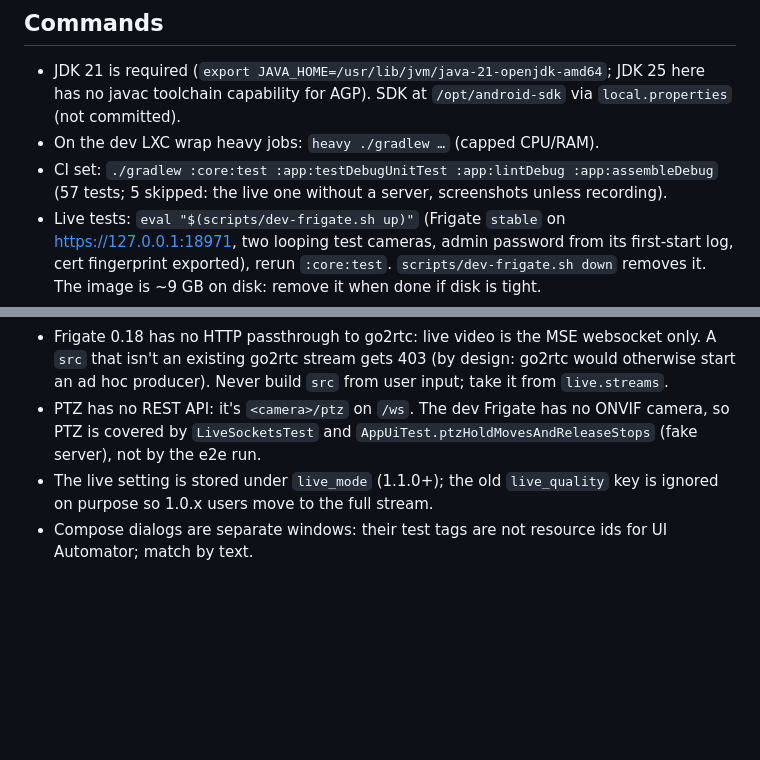
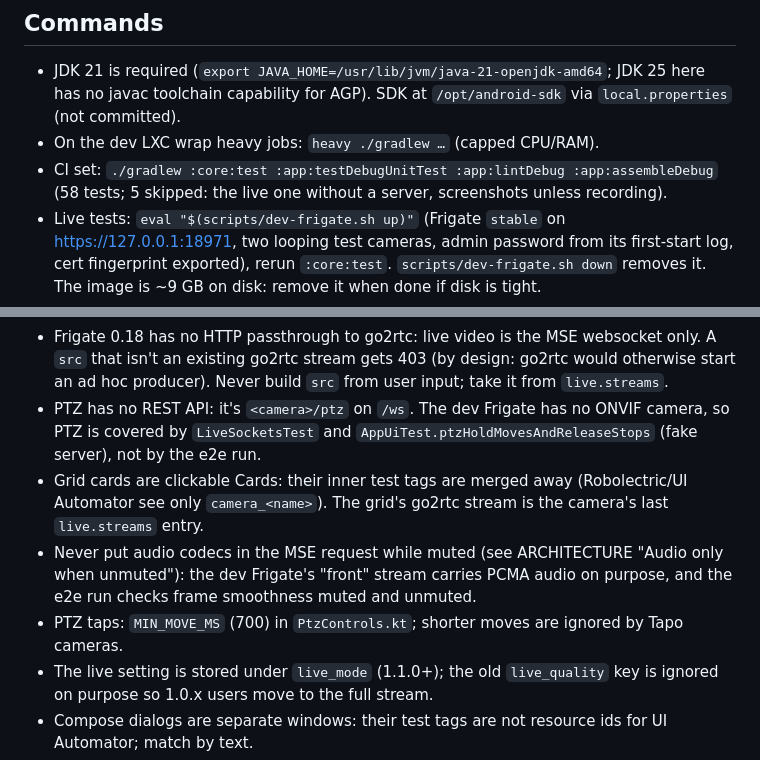
Before and after one commit to revocx35/frigate-mobile, a Markdown page: AGENTS.md, 2 parts joined by grey strips. Rendered like a GitHub page; blank space fills up the shorter version.

```diff
--- a/AGENTS.md
+++ b/AGENTS.md
@@ -21,7 +21,7 @@ and the threat model are in `ARCHITECTURE.md`.
 - JDK 21 is required (`export JAVA_HOME=/usr/lib/jvm/java-21-openjdk-amd64`; JDK 25 here has no javac toolchain
   capability for AGP). SDK at `/opt/android-sdk` via `local.properties` (not committed).
 - On the dev LXC wrap heavy jobs: `heavy ./gradlew …` (capped CPU/RAM).
-- CI set: `./gradlew :core:test :app:testDebugUnitTest :app:lintDebug :app:assembleDebug` (57 tests; 5 skipped: the live one without a server, screenshots unless recording).
+- CI set: `./gradlew :core:test :app:testDebugUnitTest :app:lintDebug :app:assembleDebug` (58 tests; 5 skipped: the live one without a server, screenshots unless recording).
 - Live tests: `eval "$(scripts/dev-frigate.sh up)"` (Frigate `stable` on https://127.0.0.1:18971, two looping test
   cameras, admin password from its first-start log, cert fingerprint exported), rerun `:core:test`.
   `scripts/dev-frigate.sh down` removes it. The image is ~9 GB on disk: remove it when done if disk is tight.
@@ -69,6 +69,11 @@ Losing the keystore means users must uninstall to update.
   from user input; take it from `live.streams`.
 - PTZ has no REST API: it's `<camera>/ptz` on `/ws`. The dev Frigate has no ONVIF camera, so PTZ is covered by
   `LiveSocketsTest` and `AppUiTest.ptzHoldMovesAndReleaseStops` (fake server), not by the e2e run.
+- Grid cards are clickable Cards: their inner test tags are merged away (Robolectric/UI Automator see only
+  `camera_<name>`). The grid's go2rtc stream is the camera's last `live.streams` entry.
+- Never put audio codecs in the MSE request while muted (see ARCHITECTURE "Audio only when unmuted"): the dev Frigate's
+  "front" stream carries PCMA audio on purpose, and the e2e run checks frame smoothness muted and unmuted.
+- PTZ taps: `MIN_MOVE_MS` (700) in `PtzControls.kt`; shorter moves are ignored by Tapo cameras.
 - The live setting is stored under `live_mode` (1.1.0+); the old `live_quality` key is ignored on purpose so 1.0.x
   users move to the full stream.
 - Compose dialogs are separate windows: their test tags are not resource ids for UI Automator; match by text.
```
Also changed, not shown: ARCHITECTURE.md (+13 -2 lines), README.md (+2 -2 lines), docs/screenshots/cameras.png, docs/screenshots/live.png, 14 other files.
